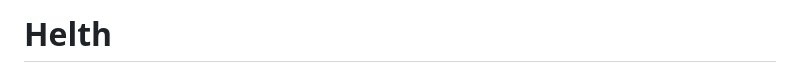
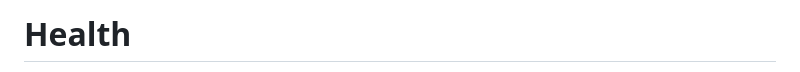
Before and after one commit to suraiyasultana826/Health, a Markdown page: README.md, the part around the change printed below. Rendered like a GitHub page.

```diff
--- a/README.md
+++ b/README.md
@@ -1,2 +1,2 @@
-# Helth
+# Health
 
```
Also changed, not shown: other parts of README.md (+1 -1 lines).
